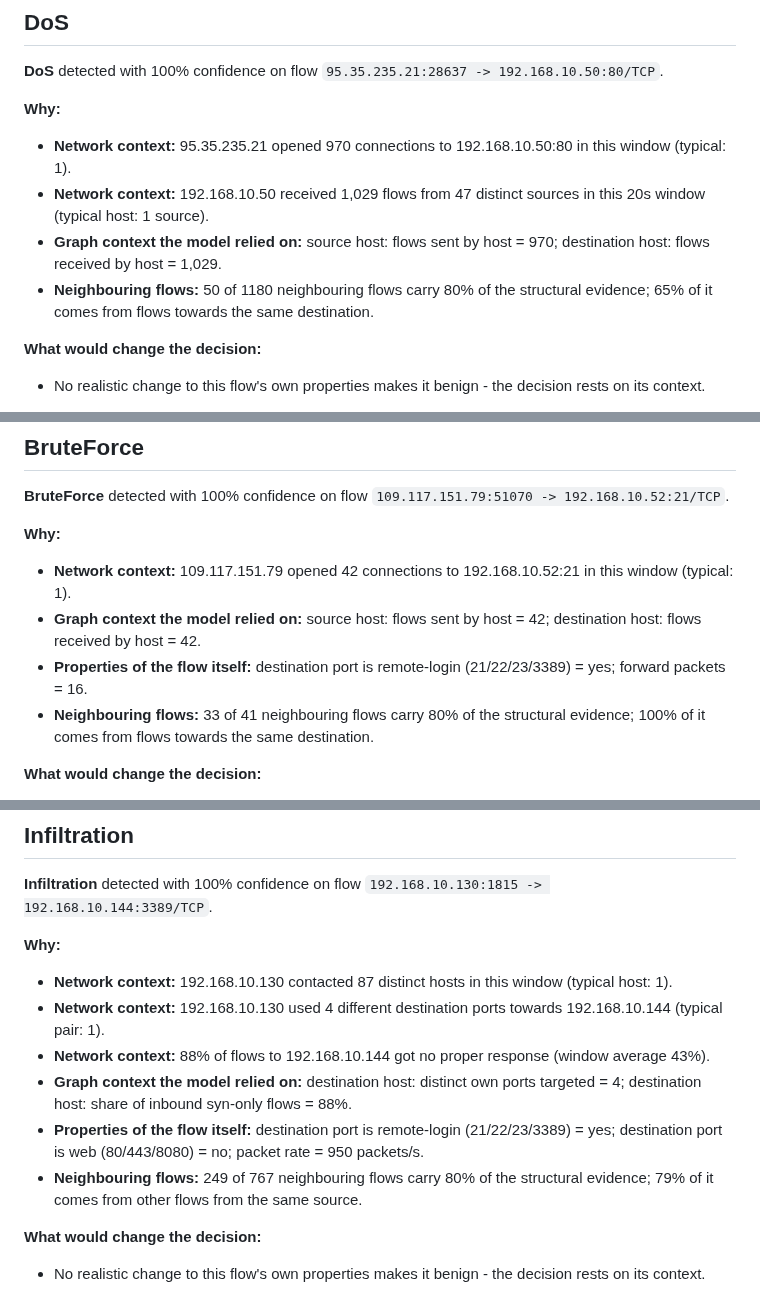
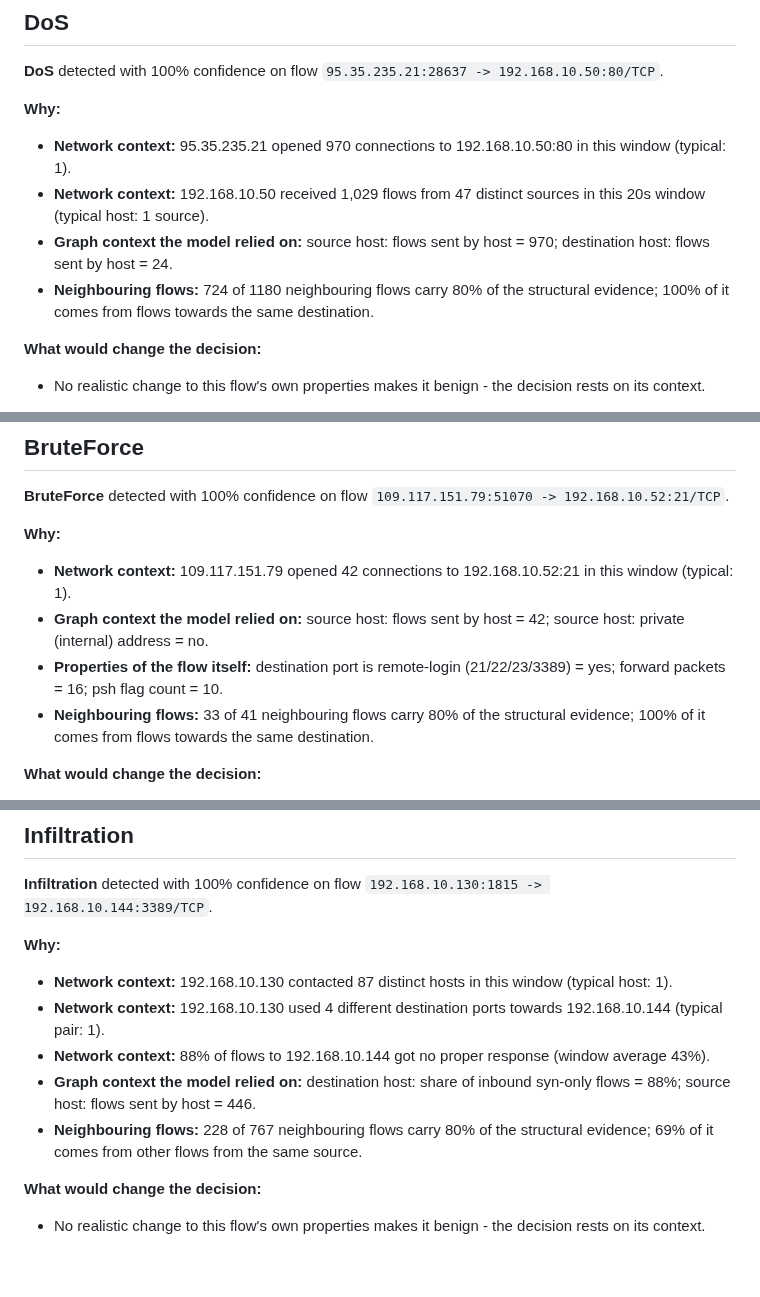
Before and after one commit to sai-140307/XGNN-IDS, a Markdown page: results/example_explanations.md, 3 parts joined by grey strips. Rendered like a GitHub page; blank space fills up the shorter version.

```diff
--- a/results/example_explanations.md
+++ b/results/example_explanations.md
@@ -26,8 +25,8 @@
 **Why:**
 - **Network context:** 95.35.235.21 opened 970 connections to 192.168.10.50:80 in this window (typical: 1).
 - **Network context:** 192.168.10.50 received 1,029 flows from 47 distinct sources in this 20s window (typical host: 1 source).
-- **Graph context the model relied on:** source host: flows sent by host = 970; destination host: flows received by host = 1,029.
-- **Neighbouring flows:** 50 of 1180 neighbouring flows carry 80% of the structural evidence; 65% of it comes from flows towards the same destination.
+- **Graph context the model relied on:** source host: flows sent by host = 970; destination host: flows sent by host = 24.
+- **Neighbouring flows:** 724 of 1180 neighbouring flows carry 80% of the structural evidence; 100% of it comes from flows towards the same destination.
 
 **What would change the decision:**
 - No realistic change to this flow's own properties makes it benign - the decision rests on its context.
@@ -61,8 +60,8 @@
 
 **Why:**
 - **Network context:** 109.117.151.79 opened 42 connections to 192.168.10.52:21 in this window (typical: 1).
-- **Graph context the model relied on:** source host: flows sent by host = 42; destination host: flows received by host = 42.
-- **Properties of the flow itself:** destination port is remote-login (21/22/23/3389) = yes; forward packets = 16.
+- **Graph context the model relied on:** source host: flows sent by host = 42; source host: private (internal) address = no.
+- **Properties of the flow itself:** destination port is remote-login (21/22/23/3389) = yes; forward packets = 16; psh flag count = 10.
 - **Neighbouring flows:** 33 of 41 neighbouring flows carry 80% of the structural evidence; 100% of it comes from flows towards the same destination.
 
 **What would change the decision:**
@@ -119,9 +117,8 @@
 - **Network context:** 192.168.10.130 contacted 87 distinct hosts in this window (typical host: 1).
 - **Network context:** 192.168.10.130 used 4 different destination ports towards 192.168.10.144 (typical pair: 1).
 - **Network context:** 88% of flows to 192.168.10.144 got no proper response (window average 43%).
-- **Graph context the model relied on:** destination host: distinct own ports targeted = 4; destination host: share of inbound syn-only flows = 88%.
-- **Properties of the flow itself:** destination port is remote-login (21/22/23/3389) = yes; destination port is web (80/443/8080) = no; packet rate = 950 packets/s.
-- **Neighbouring flows:** 249 of 767 neighbouring flows carry 80% of the structural evidence; 79% of it comes from other flows from the same source.
+- **Graph context the model relied on:** destination host: share of inbound syn-only flows = 88%; source host: flows sent by host = 446.
+- **Neighbouring flows:** 228 of 767 neighbouring flows carry 80% of the structural evidence; 69% of it comes from other flows from the same source.
 
 **What would change the decision:**
 - No realistic change to this flow's own properties makes it benign - the decision rests on its context.
```
Also changed, not shown: other parts of results/example_explanations.md (+12 -14 lines), results/RESULTS.md (+51 -51 lines), results/adversarial_robustness.png, results/confusion_matrix.png, results/per_class_f1.png, results/training_curves.png, 7 other files.
